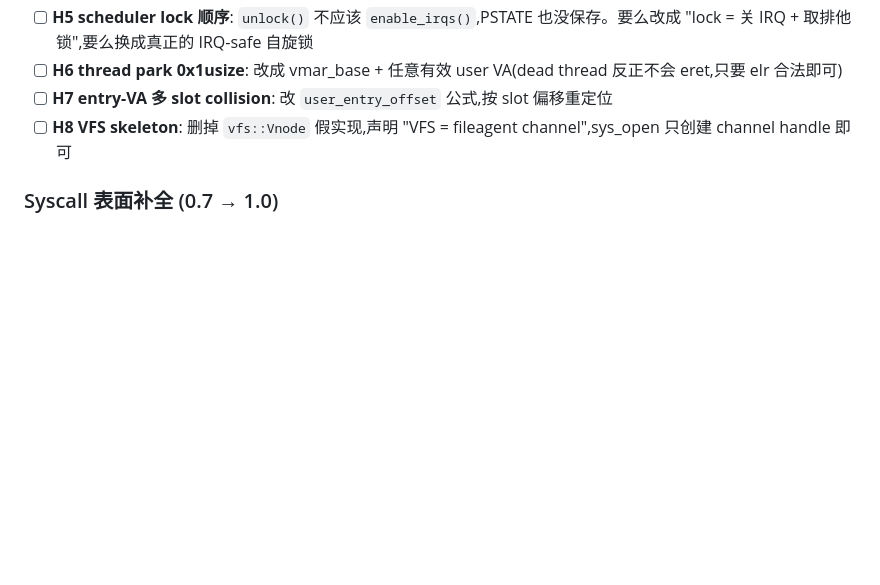
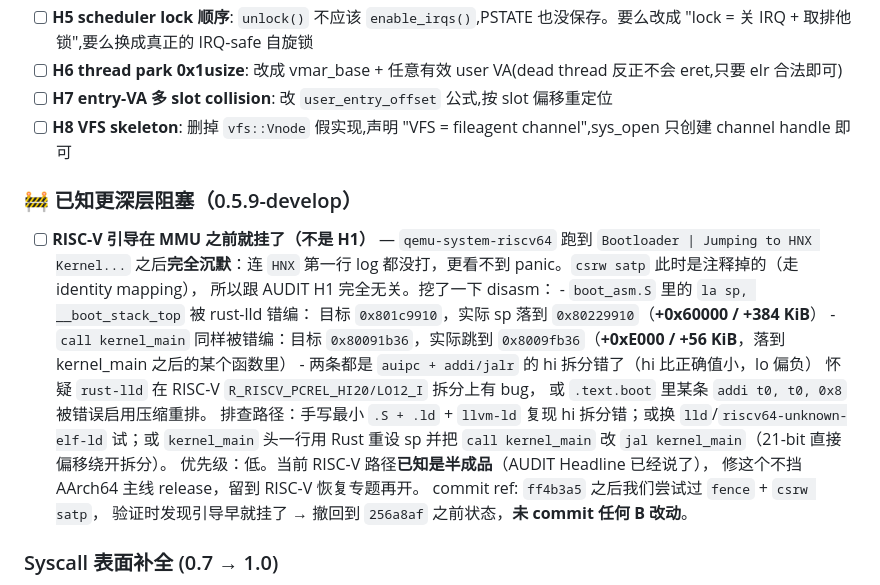
Before and after one commit to hnx-project/capsule-os, a Markdown page: TODO.md, the part around the change. Rendered like a GitHub page; blank space fills up the shorter version.

Commit message:
docs(kernel): docs(todo): note deeper RISC-V boot hang (rust-lld PC-relative hi/lo mis-split, pre-MMU) and that B is punted

```diff
--- a/TODO.md
+++ b/TODO.md
@@ -194,6 +194,27 @@
 - [ ] **H7 entry-VA 多 slot collision**: 改 `user_entry_offset` 公式,按 slot 偏移重定位
 - [ ] **H8 VFS skeleton**: 删掉 `vfs::Vnode` 假实现,声明 "VFS = fileagent channel",sys_open 只创建 channel handle 即可
 
+### 🚧 已知更深层阻塞（0.5.9-develop）
+
+- [ ] **RISC-V 引导在 MMU 之前就挂了（不是 H1）** — `qemu-system-riscv64` 跑到
+      `Bootloader | Jumping to HNX Kernel...` 之后**完全沉默**：连 `HNX` 第一行 log
+      都没打，更看不到 panic。`csrw satp` 此时是注释掉的（走 identity mapping），
+      所以跟 AUDIT H1 完全无关。挖了一下 disasm：
+      - `boot_asm.S` 里的 `la sp, __boot_stack_top` 被 rust-lld 错编：
+        目标 `0x801c9910`，实际 sp 落到 `0x80229910`（**+0x60000 / +384 KiB**）
+      - `call kernel_main` 同样被错编：目标 `0x80091b36`，实际跳到
+        `0x8009fb36`（**+0xE000 / +56 KiB**，落到 kernel_main 之后的某个函数里）
+      - 两条都是 `auipc + addi/jalr` 的 hi 拆分错了（hi 比正确值小，lo 偏负）
+      怀疑 `rust-lld` 在 RISC-V `R_RISCV_PCREL_HI20/LO12_I` 拆分上有 bug，
+      或 `.text.boot` 里某条 `addi t0, t0, 0x8` 被错误启用压缩重排。
+      排查路径：手写最小 `.S + .ld` + `llvm-ld` 复现 hi 拆分错；或换
+      `lld`/`riscv64-unknown-elf-ld` 试；或 `kernel_main` 头一行用 Rust 重设 sp
+      并把 `call kernel_main` 改 `jal kernel_main`（21-bit 直接偏移绕开拆分）。
+      优先级：低。当前 RISC-V 路径**已知是半成品**（AUDIT Headline 已经说了），
+      修这个不挡 AArch64 主线 release，留到 RISC-V 恢复专题再开。
+      commit ref: `ff4b3a5` 之后我们尝试过 `fence` + `csrw satp`，
+      验证时发现引导早就挂了 → 撤回到 `256a8af` 之前状态，**未 commit 任何 B 改动**。
+
 ### Syscall 表面补全 (0.7 → 1.0)
 
 - [ ] 18 个 missing handlers: `SYSCALL_CHANNEL_CALL=13`, `PORT_CREATE/WAIT/QUEUE=20/21/22`, `VMO_GET_SIZE=33`, `VMO_SET_SIZE=34`, `VMAR_UNMAP=41`, `VMAR_PROTECT=42`, `THREAD_EXIT=52`, `PROCESS_START=61`, `PROCESS_EXIT=62`, `EVENT_CREATE/SIGNAL/ACK=70/71/72`, `TIMER_CREATE/SET/CANCEL=80/81/82`, `FUTEX_WAIT/WAKE=90/91`
```
